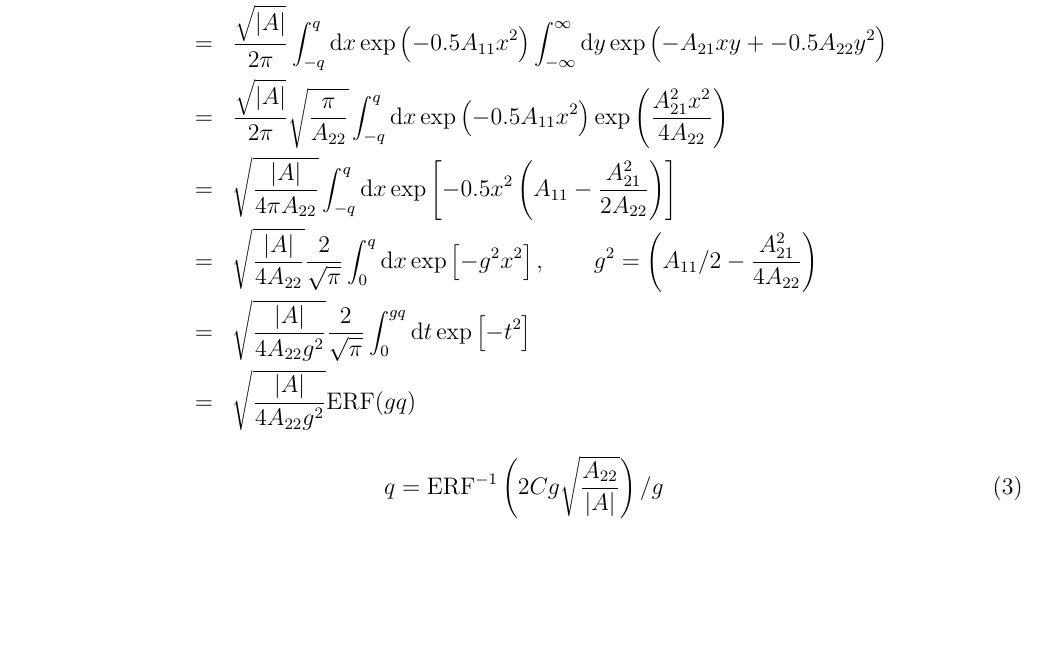
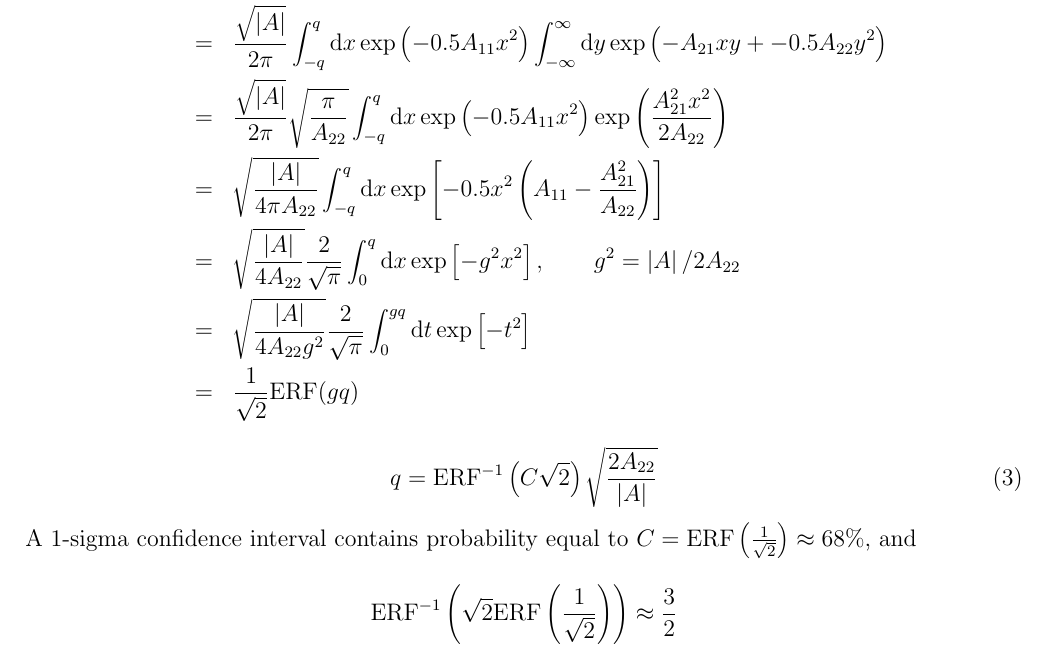
Before and after one commit to betchart/statsTA, a LaTeX document (doc/twoDgauss.tex): part of page 2 of 2, cut so that both start at the same text, the shorter picture padded with empty space. Compiled offline with pdfLaTeX.

Commit message:
revised twoDguass

```diff
--- a/doc/twoDgauss.tex
+++ b/doc/twoDgauss.tex
@@ -50,15 +50,20 @@ for the single dimension $x$ is
   C
   &=& \int_{-\infty}^{\infty}\dee y\int_{-q}^q \dee x \rho(\vec{r})\\
   &=& \frac{\sqrt{\abs{A}}}{2\pi} \int_{-q}^q \dee x \exp\left(-0.5 A_{11}x^2\right) \int_{-\infty}^{\infty}\dee y \exp\left(-A_{21}xy + -0.5A_{22}y^2 \right)\\
-  &=& \frac{\sqrt{\abs{A}}}{2\pi} \sqrt{\frac{\pi}{A_{22}}}\int_{-q}^q \dee x \exp\left(-0.5 A_{11}x^2\right) \exp\left(\frac{A_{21}^2x^2}{4A_{22}}\right)\\
-  &=& \sqrt{\frac{\abs{A}}{4\pi A_{22}}}\int_{-q}^q \dee x \exp\left[-0.5 x^2\left( A_{11} - \frac{A_{21}^2}{2A_{22}}\right)\right]\\
-  &=& \sqrt{\frac{\abs{A}}{4 A_{22}}}\frac{2}{\sqrt{\pi}}\int_0^q \dee x \exp\left[- g^2x^2\right],\qquad g^2=\left( A_{11}/2 - \frac{A_{21}^2}{4A_{22}}\right)\\
+  &=& \frac{\sqrt{\abs{A}}}{2\pi} \sqrt{\frac{\pi}{A_{22}}}\int_{-q}^q \dee x \exp\left(-0.5 A_{11}x^2\right) \exp\left(\frac{A_{21}^2x^2}{2A_{22}}\right)\\
+  &=& \sqrt{\frac{\abs{A}}{4\pi A_{22}}}\int_{-q}^q \dee x \exp\left[-0.5 x^2\left( A_{11} - \frac{A_{21}^2}{A_{22}}\right)\right]\\
+  &=& \sqrt{\frac{\abs{A}}{4 A_{22}}}\frac{2}{\sqrt{\pi}}\int_0^q \dee x \exp\left[- g^2x^2\right],\qquad g^2=\abs{A}/2A_{22} \\
   &=& \sqrt{\frac{\abs{A}}{4 A_{22}g^2}}\frac{2}{\sqrt{\pi}}\int_0^{gq} \dee t \exp\left[- t^2\right]\\
-  &=& \sqrt{\frac{\abs{A}}{4 A_{22}g^2}} \mathrm{ERF}(gq)
+  &=& \frac{1}{\sqrt{2}} \mathrm{ERF}(gq)
 \end{eqnarray*}
 \begin{equation}
-  q = \mathrm{ERF}^{-1}\left(2Cg\sqrt{\frac{A_{22}}{\abs{A}}}\right)/g
+  q = \mathrm{ERF}^{-1}\left(C\sqrt{2}\right)\sqrt{\frac{2A_{22}}{\abs{A}}}
 \end{equation}
+A 1-sigma confidence interval contains probability equal to
+$C=\mathrm{ERF}\left(\frac{1}{\sqrt{2}}\right)\approx 68\%$, and
+\[
+\mathrm{ERF}^{-1}\left(\sqrt{2}\mathrm{ERF}\left(\frac{1}{\sqrt{2}}\right)\right) \approx \frac{3}{2}
+\]
 
 
 \end{document}
```
